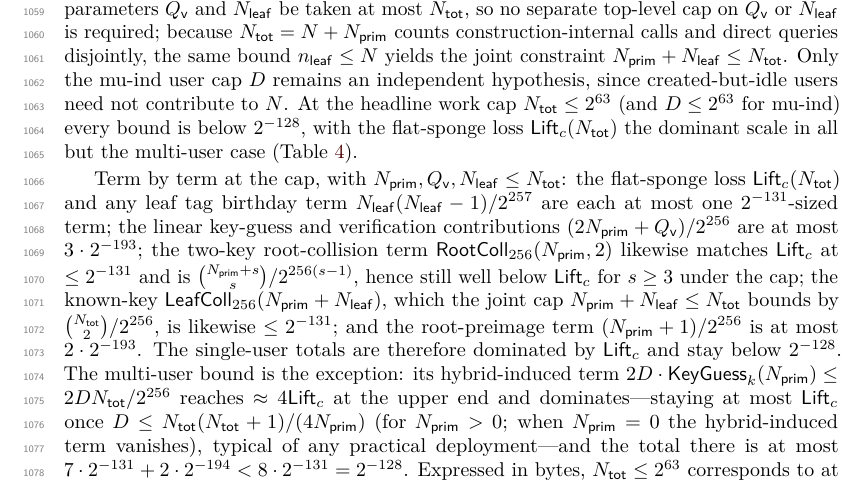
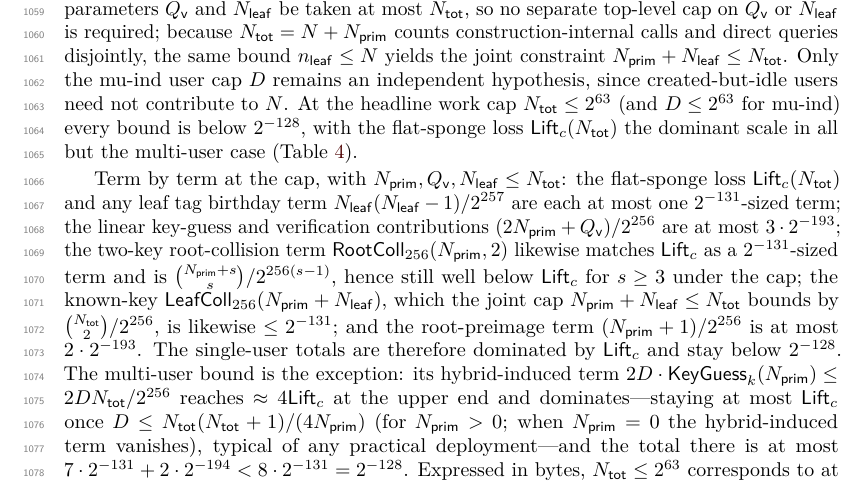
Before and after one commit to codahale/treewrap, a LaTeX document (paper/main.tex, which reads paper/sections/05-main-results.tex): part of page 28 of 68, cut so that both start at the same text. Compiled offline with pdfLaTeX.

Commit message:
Describe the two-key root-collision term as a 2^{-131}-sized term
The concrete-security walkthrough stated the two-key root-collision term
RootColl_256(N',2) as matching Lift_c at <= 2^{-131}. That strict cap is
too tight: at the cap N'=2^63 the term equals 2^{-131} + 3*2^{-194} +
2^{-256}, just above 2^{-131}.

Align it with the 2^{-131}-sized-term phrasing already used for Lift_c
and the leaf-tag birthday term in the same paragraph. The final 2^{-128}
bound is unaffected; its accounting already absorbs such small excesses.

```diff
--- a/paper/sections/05-main-results.tex
+++ b/paper/sections/05-main-results.tex
@@ -598,7 +598,7 @@ $\Nleaf(\Nleaf-1)/2^{257}$ are each at most one $2^{-131}$-sized term;
 the linear key-guess and verification contributions
 $(2\Nprim+\Qv)/2^{256}$ are at most $3 \cdot 2^{-193}$; the two-key
 root-collision term $\RootColl_{256}(\Nprim,2)$ likewise matches
-$\Lift_c$ at $\leq 2^{-131}$ and is $\binom{\Nprim+s}{s}/2^{256(s-1)}$,
+$\Lift_c$ as a $2^{-131}$-sized term and is $\binom{\Nprim+s}{s}/2^{256(s-1)}$,
 hence still well below $\Lift_c$ for $s \geq 3$ under the cap; the known-key $\LeafColl_{256}(\Nprim+\Nleaf)$, which the
 joint cap $\Nprim+\Nleaf \leq \Ntot$ bounds by $\binom{\Ntot}{2}/2^{256}$,
 is likewise $\leq 2^{-131}$; and the root-preimage term
```
Also changed, not shown: paper/main.pdf.
